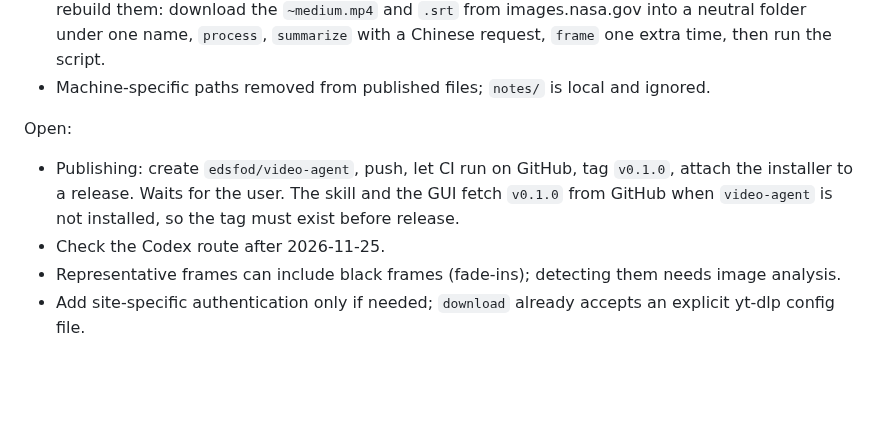
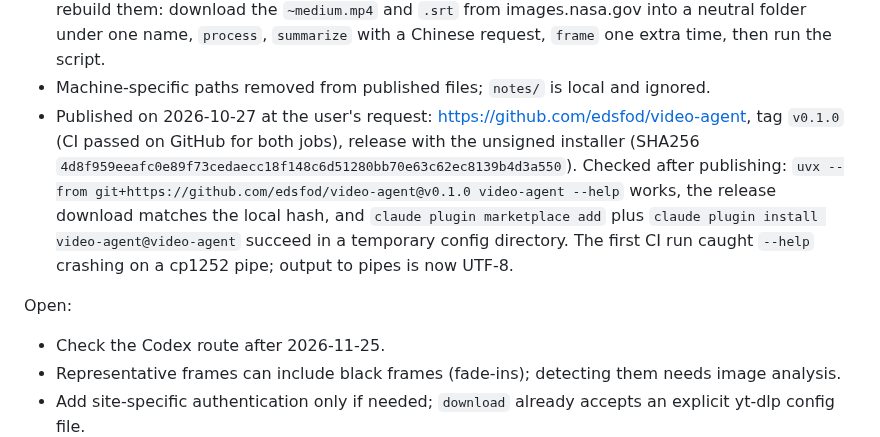
Before and after one commit to edsfod/video-agent, a Markdown page: ARCHITECTURE.md, the part around the change. Rendered like a GitHub page; blank space fills up the shorter version.

Commit message:
Record the 0.1.0 release

```diff
--- a/ARCHITECTURE.md
+++ b/ARCHITECTURE.md
@@ -73,10 +73,10 @@ Done and checked (2026-10-26 and 2026-10-27):
 - Frame sampling: candidates less than 1 s apart are merged; reprocessing keeps the original transcript source in the manifest.
 - README (Chinese) with screenshots in `docs/images/`, made by `npm run screenshots` from NASA's public-domain video GSFC_20181108_FERMI_m13042_Luck4K and its official captions (both fetched from images.nasa.gov), with an AI-output disclaimer as NASA's media guidelines ask. To rebuild them: download the `~medium.mp4` and `.srt` from images.nasa.gov into a neutral folder under one name, `process`, `summarize` with a Chinese request, `frame` one extra time, then run the script.
 - Machine-specific paths removed from published files; `notes/` is local and ignored.
+- Published on 2026-10-27 at the user's request: https://github.com/edsfod/video-agent, tag `v0.1.0` (CI passed on GitHub for both jobs), release with the unsigned installer (SHA256 `4d8f959eeafc0e89f73cedaecc18f148c6d51280bb70e63c62ec8139b4d3a550`). Checked after publishing: `uvx --from git+https://github.com/edsfod/video-agent@v0.1.0 video-agent --help` works, the release download matches the local hash, and `claude plugin marketplace add` plus `claude plugin install video-agent@video-agent` succeed in a temporary config directory. The first CI run caught `--help` crashing on a cp1252 pipe; output to pipes is now UTF-8.
 
 Open:
 
-- Publishing: create `edsfod/video-agent`, push, let CI run on GitHub, tag `v0.1.0`, attach the installer to a release. Waits for the user. The skill and the GUI fetch `v0.1.0` from GitHub when `video-agent` is not installed, so the tag must exist before release.
 - Check the Codex route after 2026-11-25.
 - Representative frames can include black frames (fade-ins); detecting them needs image analysis.
 - Add site-specific authentication only if needed; `download` already accepts an explicit yt-dlp config file.
```
